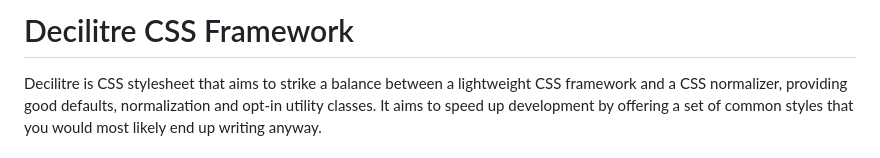
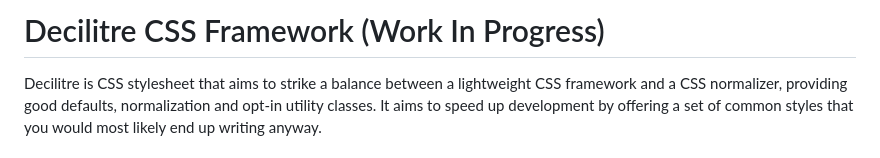
Before and after one commit to ralacerda/decilitre, a Markdown page: README.md, the part around the change. Rendered like a GitHub page.

Commit message:
docs: include that the project is a wip

```diff
--- a/README.md
+++ b/README.md
@@ -1,4 +1,4 @@
-# Decilitre CSS Framework
+# Decilitre CSS Framework (Work In Progress)
 
 Decilitre is CSS stylesheet that aims to strike a balance between a lightweight CSS framework and a CSS normalizer, providing good defaults, normalization and opt-in utility classes. It aims to speed up development by offering a set of common styles that you would most likely end up writing anyway.
 
```
